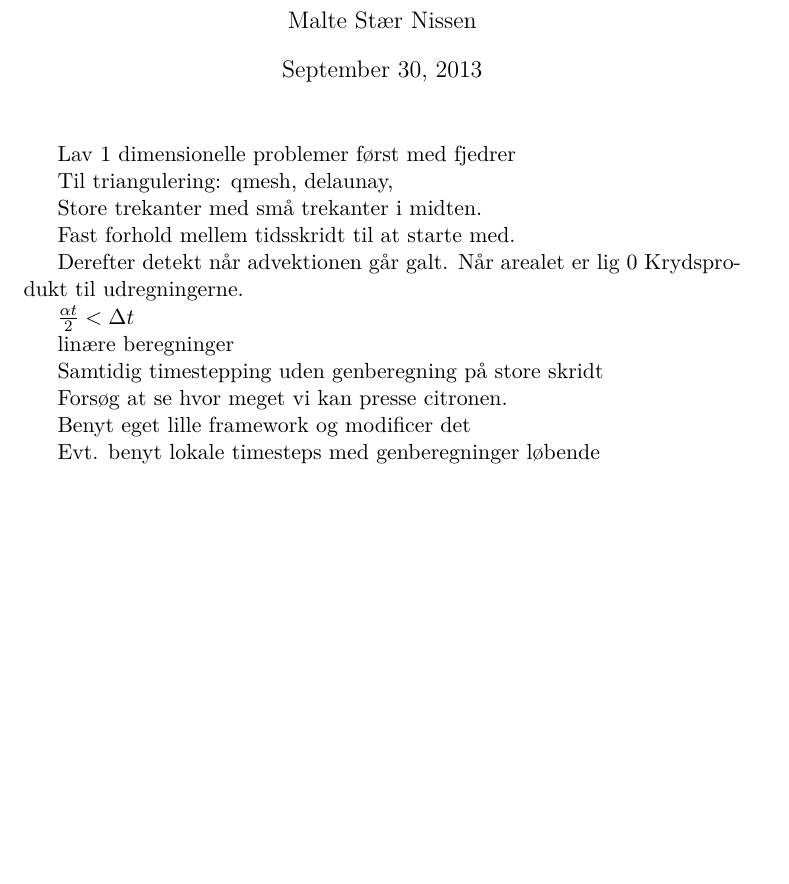
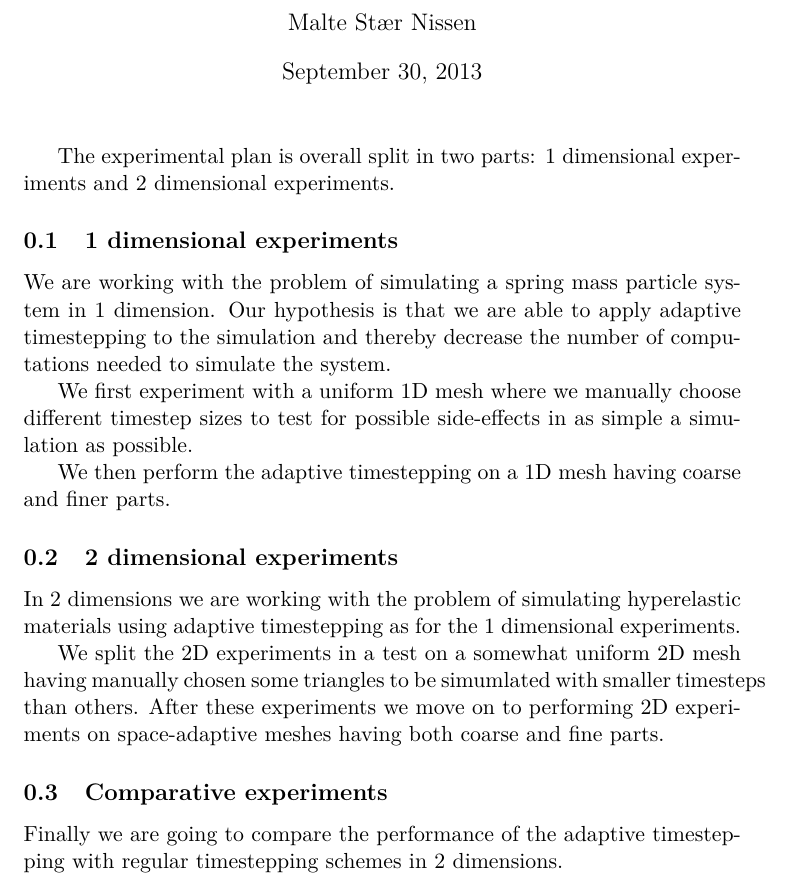
Before and after one commit to ShaggO/cmmProject1, a LaTeX document (report/experiments.tex): part of the page, cut so that both start at the same text, the shorter picture padded with empty space. Compiled offline with pdfLaTeX.

Commit message:
Added experiments plan and modified spring system

```diff
--- a/report/experiments.tex
+++ b/report/experiments.tex
@@ -7,38 +7,72 @@
 
 \usepackage{amsmath,amssymb,amsfonts}
 
-\title{}
+\title{Experimental plan}
 \author{Malte Stær Nissen}
 
 \begin{document}
 \maketitle
 
-Lav 1 dimensionelle problemer først med fjedrer
+The experimental plan is overall split in two parts: 1 dimensional experiments and 2
+dimensional experiments.
 
-Til triangulering:
-qmesh,
-delaunay,
+\subsection{1 dimensional experiments}
+We are working with the problem of simulating a spring mass particle system in 1
+dimension. Our hypothesis is that we are able to apply adaptive timestepping to
+the simulation and thereby decrease the number of computations needed to
+simulate the system.
 
-Store trekanter med små trekanter i midten.
+We first experiment with a uniform 1D mesh where we manually choose different
+timestep sizes to test for possible side-effects in as simple a simulation as
+possible.
 
-Fast forhold mellem tidsskridt til at starte med.
+We then perform the adaptive timestepping on a 1D mesh having coarse and finer
+parts.
 
-Derefter detekt når advektionen går galt.
-Når arealet er lig 0
-Krydsprodukt til udregningerne.
+\subsection{2 dimensional experiments}
 
-$\frac{\alpha t}{2} < \Delta t$
+In 2 dimensions we are working with the problem of simulating hyperelastic
+materials using adaptive timestepping as for the 1 dimensional experiments.
 
-linære beregninger
-
-Samtidig timestepping uden genberegning på store skridt
-
-Forsøg at se hvor meget vi kan presse citronen.
-
-Benyt eget lille framework og modificer det
+We split the 2D experiments in a test on a somewhat uniform 2D mesh having
+manually chosen some triangles to be simumlated with smaller timesteps than
+others. After these experiments we move on to performing 2D experiments on
+space-adaptive meshes having both coarse and fine parts.
 
 
-Evt. benyt lokale timesteps med genberegninger løbende
+\subsection{Comparative experiments}
+
+Finally we are going to compare the performance of the adaptive timestepping
+with regular timestepping schemes in 2 dimensions.
+
+
+
+%Lav 1 dimensionelle problemer først med fjedrer
+%
+%Til triangulering:
+%qmesh,
+%delaunay,
+%
+%Store trekanter med små trekanter i midten.
+%
+%Fast forhold mellem tidsskridt til at starte med.
+%
+%Derefter detekt når advektionen går galt.
+%Når arealet er lig 0
+%Krydsprodukt til udregningerne.
+%
+%$\frac{\alpha t}{2} < \Delta t$
+%
+%linære beregninger
+%
+%Samtidig timestepping uden genberegning på store skridt
+%
+%Forsøg at se hvor meget vi kan presse citronen.
+%
+%Benyt eget lille framework og modificer det
+%
+%
+%Evt. benyt lokale timesteps med genberegninger løbende
 
 
 
```
Also changed, not shown: 4 other files.
